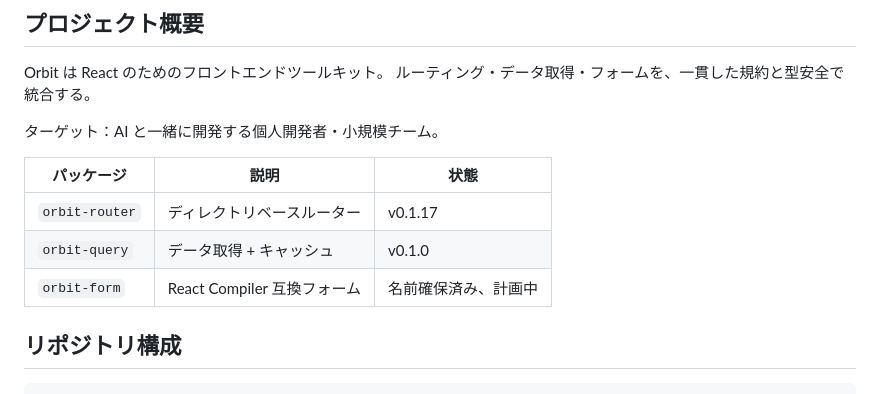
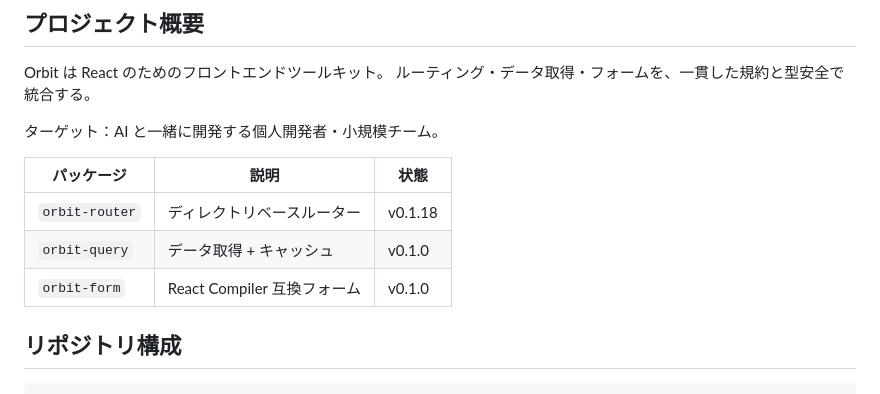
Before and after one commit to ashunar0/orbit, a Markdown page: CLAUDE.md, the part around one of its changes. GitHub-like rendering.

Commit message:
docs: ロードマップ全フェーズ完了を反映
Co-Authored-By: Claude Opus 4.6 (1M context) <noreply@anthropic.com>

```diff
--- a/CLAUDE.md
+++ b/CLAUDE.md
@@ -27,9 +27,9 @@ Orbit は React のためのフロントエンドツールキット。
 
 | パッケージ | 説明 | 状態 |
 |-----------|------|------|
-| `orbit-router` | ディレクトリベースルーター | v0.1.17 |
+| `orbit-router` | ディレクトリベースルーター | v0.1.18 |
 | `orbit-query` | データ取得 + キャッシュ | v0.1.0 |
-| `orbit-form` | React Compiler 互換フォーム | 名前確保済み、計画中 |
+| `orbit-form` | React Compiler 互換フォーム | v0.1.0 |
 
 ## リポジトリ構成
 
```
Also changed, not shown: other parts of CLAUDE.md (+3 -3 lines).
